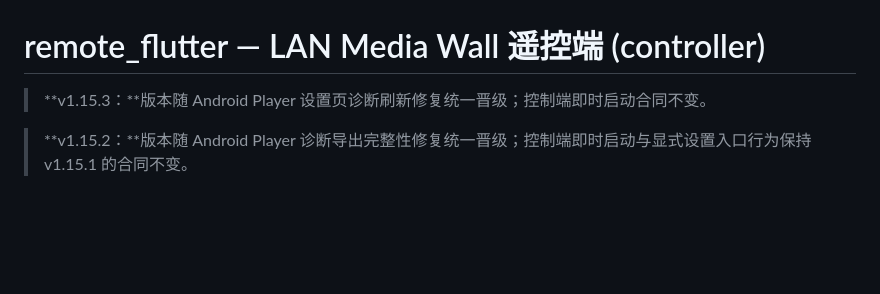
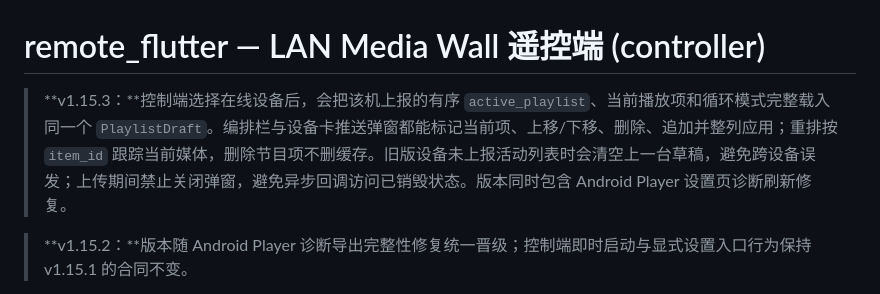
Before and after one commit to Jieoz/lan-media-wall, a Markdown page: remote_flutter/README.md, the part around the change. Rendered like a GitHub page; blank space fills up the shorter version.

Commit message:
docs: document active playlist controls

```diff
--- a/remote_flutter/README.md
+++ b/remote_flutter/README.md
@@ -1,6 +1,6 @@
 # remote_flutter — LAN Media Wall 遥控端 (controller)
 
-> **v1.15.3：**版本随 Android Player 设置页诊断刷新修复统一晋级；控制端即时启动合同不变。
+> **v1.15.3：**控制端选择在线设备后，会把该机上报的有序 `active_playlist`、当前播放项和循环模式完整载入同一个 `PlaylistDraft`。编排栏与设备卡推送弹窗都能标记当前项、上移/下移、删除、追加并整列应用；重排按 `item_id` 跟踪当前媒体，删除节目项不删缓存。旧版设备未上报活动列表时会清空上一台草稿，避免跨设备误发；上传期间禁止关闭弹窗，避免异步回调访问已销毁状态。版本同时包含 Android Player 设置页诊断刷新修复。
 
 > **v1.15.2：**版本随 Android Player 诊断导出完整性修复统一晋级；控制端即时启动与显式设置入口行为保持 v1.15.1 的合同不变。
 
```
Also changed, not shown: CHANGELOG.md (+1 -0 lines), README.md (+1 -1 lines).
